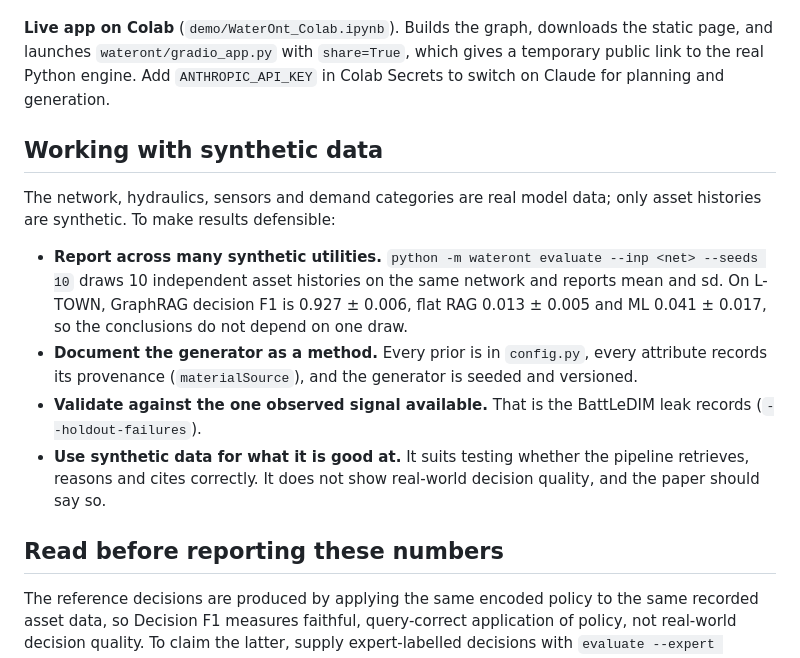
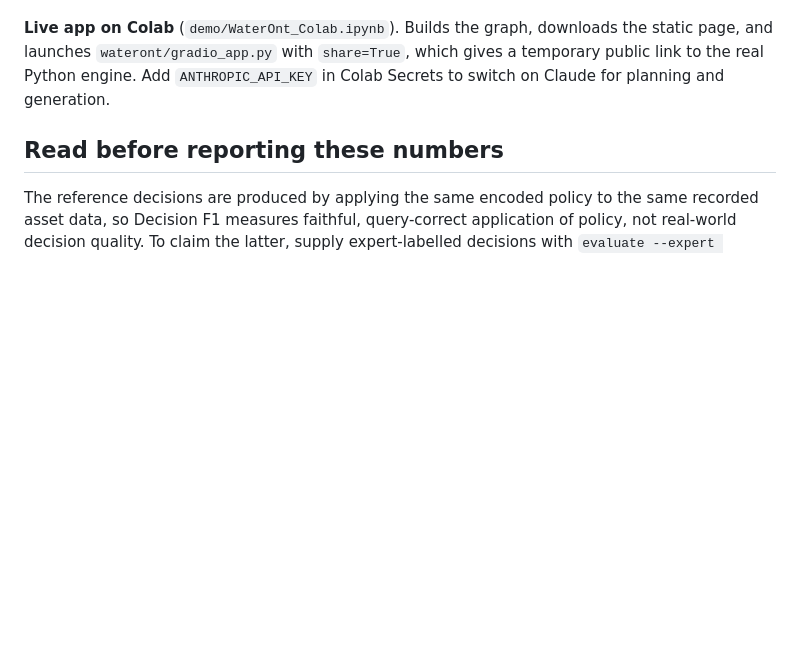
Before and after one commit to manuelhf/WaterOnt, a Markdown page: README.md, the part around the change. GitHub-like rendering; blank space fills up the shorter version.

```diff
--- a/README.md
+++ b/README.md
@@ -132,15 +132,6 @@ Then `python -m wateront web --inp mynet.inp --assets register.csv --json --out
 
 **Live app on Colab** (`demo/WaterOnt_Colab.ipynb`). Builds the graph, downloads the static page, and launches `wateront/gradio_app.py` with `share=True`, which gives a temporary public link to the real Python engine. Add `ANTHROPIC_API_KEY` in Colab Secrets to switch on Claude for planning and generation.
 
-## Working with synthetic data
-
-The network, hydraulics, sensors and demand categories are real model data; only asset histories are synthetic. To make results defensible:
-
-- **Report across many synthetic utilities.** `python -m wateront evaluate --inp <net> --seeds 10` draws 10 independent asset histories on the same network and reports mean and sd. On L-TOWN, GraphRAG decision F1 is 0.927 ± 0.006, flat RAG 0.013 ± 0.005 and ML 0.041 ± 0.017, so the conclusions do not depend on one draw.
-- **Document the generator as a method.** Every prior is in `config.py`, every attribute records its provenance (`materialSource`), and the generator is seeded and versioned.
-- **Validate against the one observed signal available.** That is the BattLeDIM leak records (`--holdout-failures`).
-- **Use synthetic data for what it is good at.** It suits testing whether the pipeline retrieves, reasons and cites correctly. It does not show real-world decision quality, and the paper should say so.
-
 ## Read before reporting these numbers
 
 The reference decisions are produced by applying the same encoded policy to the same recorded asset data, so Decision F1 measures faithful, query-correct application of policy, not real-world decision quality. To claim the latter, supply expert-labelled decisions with `evaluate --expert refs.csv` (columns `intent,pipe,action,guidelines`, guidelines `;`-separated).
```
